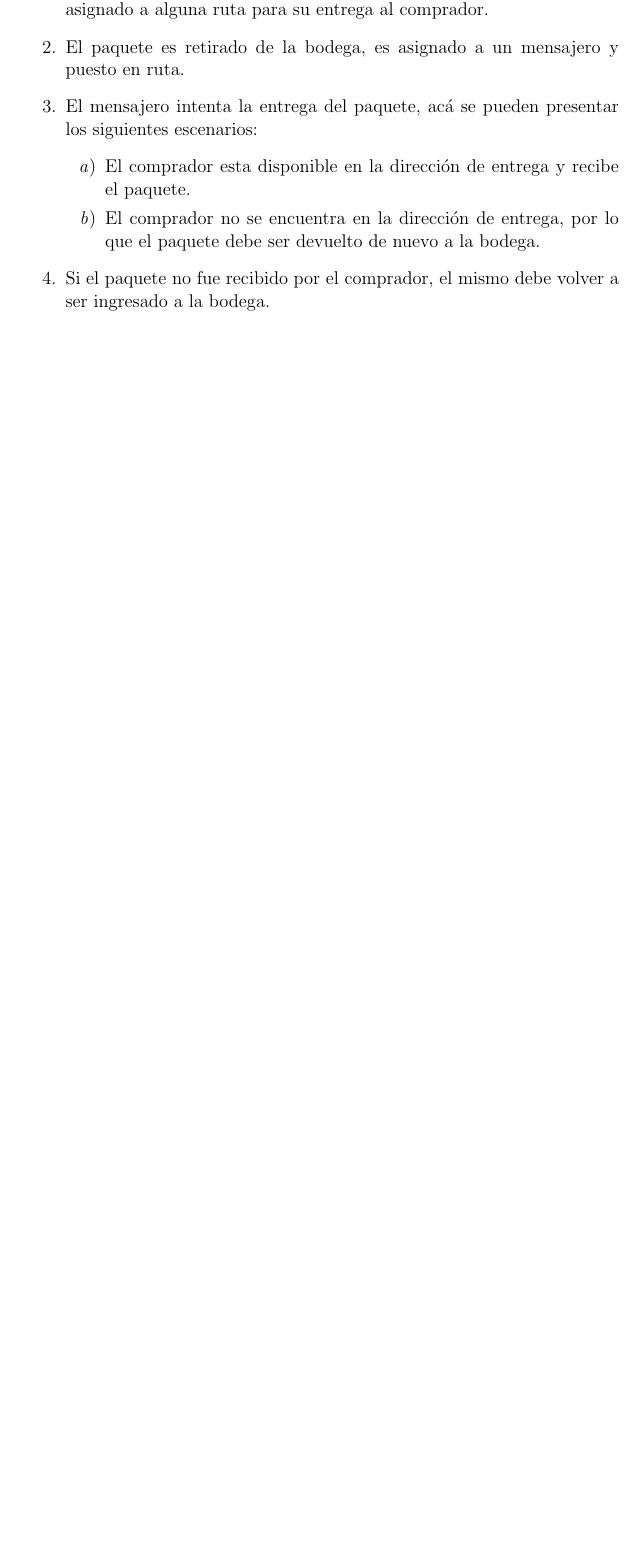
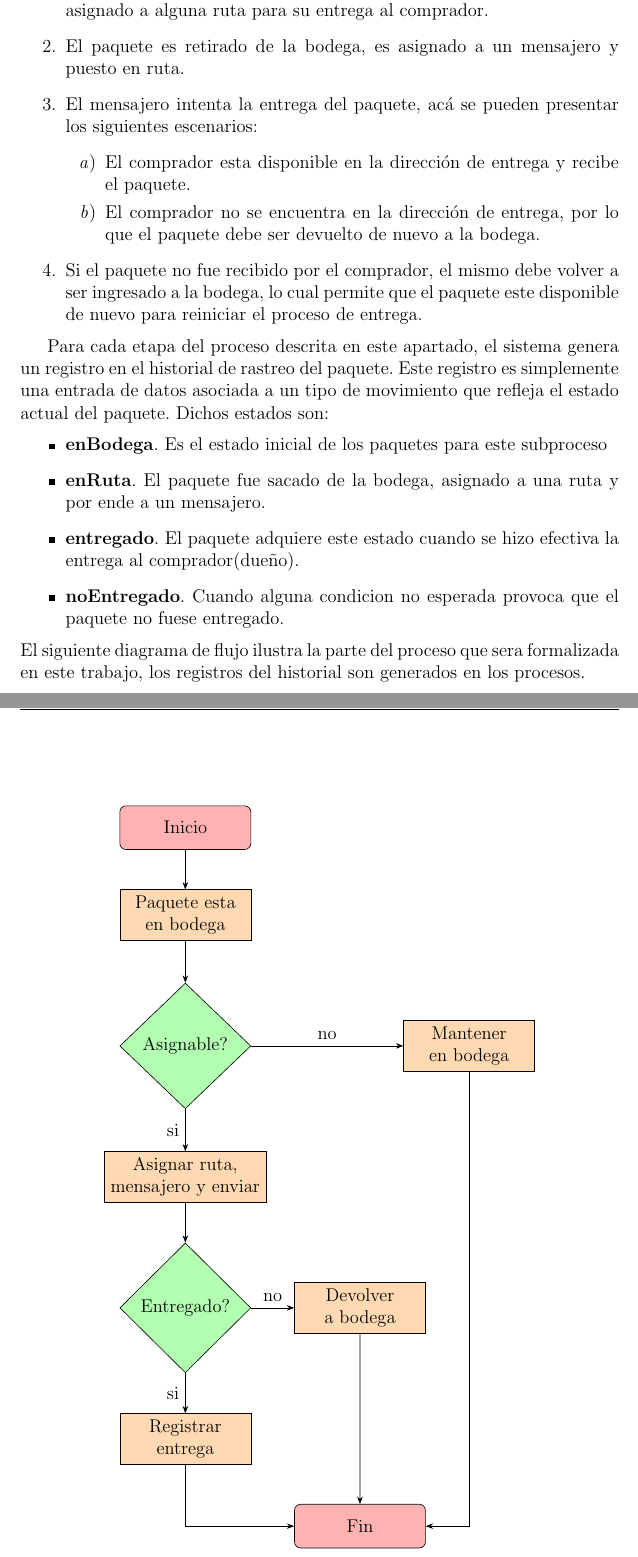
Before and after one commit to rkrdoCR/IngSoft_Z_Specification, a LaTeX document (IngSoft.tex): part of page 4 of 9 before the commit and two parts of pages 4 and 5 of 10 after it, the two joined at a grey line, cut so that both start at the same text, the shorter picture padded with empty space. Compiled offline with pdfLaTeX.

Commit message:
added flow chart

```diff
--- a/IngSoft.tex
+++ b/IngSoft.tex
@@ -9,7 +9,16 @@
 \usepackage{oz, amsfonts}
 \usepackage{fancyhdr}
 \usepackage{tikz}
+\usetikzlibrary{shapes,arrows}
 \usepackage{amssymb}
+
+\tikzstyle{line} = [draw, -latex']
+
+\usetikzlibrary{arrows.meta,
+                calc, chains,
+                quotes,
+                positioning,
+                shapes.geometric}
 
 \usepackage[nottoc]{tocbibind} %Adds "References" to the table of contents
 \usepackage{url}
@@ -96,8 +105,53 @@ La entrega pronta y precisa de los paquetes adquiridos mediante compras en el ex
 \item El comprador esta disponible en la dirección de entrega y recibe el paquete.
 \item El comprador no se encuentra en la dirección de entrega, por lo que el paquete debe ser devuelto de nuevo a la bodega.
 \end{enumerate}
-\item Si el paquete no fue recibido por el comprador, el mismo debe volver a ser ingresado a la bodega.
+\item Si el paquete no fue recibido por el comprador, el mismo debe volver a ser ingresado a la bodega, lo cual permite que el paquete este disponible de nuevo para reiniciar el proceso de entrega.
 \end{enumerate}
+
+Para cada etapa del proceso descrita en este apartado, el sistema genera un registro en el historial de rastreo del paquete. Este registro es simplemente una entrada de datos asociada a un tipo de movimiento que refleja el estado actual del paquete. Dichos estados son:
+\begin{itemize}
+\item \textbf{enBodega}. Es el estado inicial de los paquetes para este subproceso
+\item \textbf{enRuta}. El paquete fue sacado de la bodega, asignado a una ruta y por ende a un mensajero.
+\item \textbf{entregado}. El paquete adquiere este estado cuando se hizo efectiva la entrega al comprador(dueño).
+\item \textbf{noEntregado}. Cuando alguna condicion no esperada provoca que el paquete no fuese entregado.
+\end{itemize}
+El siguiente diagrama de flujo ilustra la parte del proceso que sera formalizada en este trabajo, los registros del historial son generados en los procesos.
+
+\begin{figure}
+\centering
+\begin{tikzpicture}[
+    node distance=2cm,
+    startstop/.style={rectangle, rounded corners, minimum width=3cm, minimum height=1cm,text centered, draw=black, fill=red!30},
+    process/.style={rectangle, minimum width=3cm, minimum height=1cm, text centered, draw=black, fill=orange!30},
+    io/.style={trapezium, trapezium left angle=70, trapezium right angle=110, minimum width=3cm, minimum height=1cm, text centered, draw=black, fill=blue!30},
+    decision/.style={diamond, minimum width=3cm, minimum height=1cm, text centered, draw=black, fill=green!30},
+    ]
+
+    \node (node0) [startstop]                             					{Inicio};
+    \node (node1) [process, align=center, below of=node0]               	{Paquete esta\\en bodega};
+    \node (node2) [decision, align=center, below of=node1,yshift=-1cm]		{Asignable?};
+    \node (node3) [process, align=center, below of=node2, yshift=-1cm] 		{Asignar ruta,\\mensajero y enviar};
+    \node (node4) [process, align=center, right of=node2, xshift=4.5cm]   	{Mantener\\en bodega};
+    \node (node5) [decision, align=center, below of=node3, yshift=-1cm]		{Entregado?};
+    \node (node6) [process, align=center, below of=node5, yshift=-1cm]		{Registrar\\entrega};
+    \node (node7) [process, align=center, right of=node5, xshift=2cm]   	{Devolver\\a bodega};
+    \node (node8) [startstop, below of=node6, xshift=4cm]					{Fin};
+
+    \draw [arrows=-Stealth] (node0) --node[anchor=east]             {}		(node1);
+    \draw [arrows=-Stealth] (node1) --node[anchor=east]             {}		(node2);
+    \draw [arrows=-Stealth] (node2) --node[anchor=east]             {si}	(node3);
+    \draw [arrows=-Stealth] (node2) --node[anchor=south]            {no}    (node4);
+    \draw [arrows=-Stealth] (node3) --node[anchor=south]            {}		(node5);
+    \draw [arrows=-Stealth] (node5) --node[anchor=east]             {si}	(node6);
+    \draw [arrows=-Stealth] (node5) --node[anchor=south]            {no}    (node7);
+    \path [line, arrows=-Stealth] (node4) |- (node8);
+    \path [line, arrows=-Stealth] (node7) -- (node8);
+    \path [line, arrows=-Stealth] (node6) |- (node8);
+
+  \end{tikzpicture}
+\caption{\textit{Flujo. Bodegaje y entrega al comprador}} \label{fig:M1}
+\end{figure}
+
 
 \newpage
 \section{Especificación en Z}
```
Also changed, not shown: IngSoft.tex (3 more changed lines).
